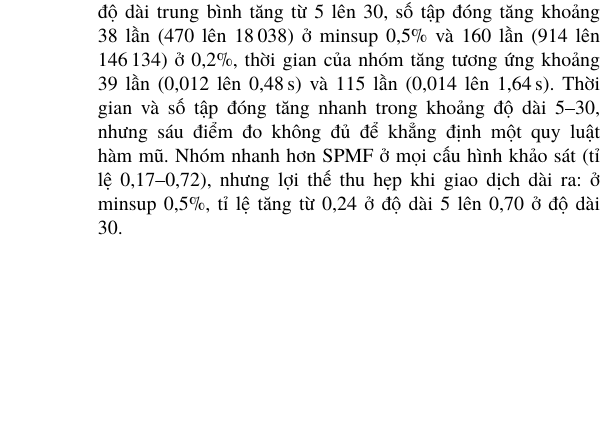
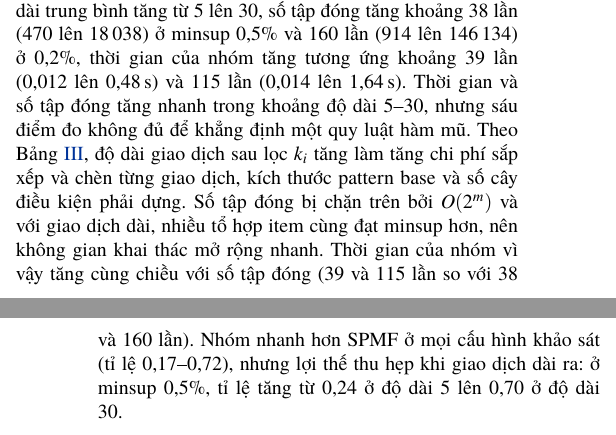
Before and after one commit to DRAGON-1312/FPClose, a LaTeX paper (docs/IEEE-conference-template-062824/report.tex, which reads docs/IEEE-conference-template-062824/chuong2.tex): part of one column of page 6 of 13 before the commit and two parts of the columns of pages 6 and 7 of 13 after it, the two joined at a grey line, cut so that both start at the same text, the shorter picture padded with empty space. Compiled offline with XeLaTeX; a missing font is replaced by an installed copy or a similar font; a LaTeX package or settings file that is missing is left out.

Commit message:
fix subsections 2.4, 2.6, 2.4

```diff
--- a/docs/IEEE-conference-template-062824/chuong2.tex
+++ b/docs/IEEE-conference-template-062824/chuong2.tex
@@ -245,8 +252,12 @@ Hình~\ref{fig:tx-time} và~\ref{fig:tx-items} (số liệu ở Bảng~\ref{tab:
 bình tăng từ 5 lên 30, số tập đóng tăng khoảng 38 lần (470 lên 18\,038) ở minsup 0{,}5\% và 160 lần (914 lên
 146\,134) ở 0{,}2\%, thời gian của nhóm tăng tương ứng khoảng 39 lần (0{,}012 lên 0{,}48\,s) và 115 lần (0{,}014 lên
 1{,}64\,s). Thời gian và số tập đóng tăng nhanh trong khoảng độ dài 5–30, nhưng sáu điểm đo không đủ để khẳng định một
-quy luật hàm mũ. Nhóm nhanh hơn SPMF ở mọi cấu hình khảo sát (tỉ lệ 0{,}17–0{,}72), nhưng lợi thế thu hẹp khi giao
-dịch dài ra: ở minsup 0{,}5\%, tỉ lệ tăng từ 0{,}24 ở độ dài 5 lên 0{,}70 ở độ dài 30.
+quy luật hàm mũ. Theo Bảng~\ref{tab:complexity}, độ dài giao dịch sau lọc $k_i$ tăng làm tăng chi phí sắp xếp và
+chèn từng giao dịch, kích thước pattern base và số cây điều kiện phải dựng. Số tập đóng bị chặn trên bởi $O(2^m)$ và
+với giao dịch dài, nhiều tổ hợp item cùng đạt minsup hơn, nên không gian khai thác mở rộng nhanh. Thời gian của nhóm
+vì vậy tăng cùng chiều với số tập đóng (39 và 115 lần so với 38 và 160 lần). Nhóm nhanh hơn SPMF ở mọi cấu hình khảo
+sát (tỉ lệ 0{,}17–0{,}72), nhưng lợi thế thu hẹp khi giao dịch dài ra: ở minsup 0{,}5\%, tỉ lệ tăng từ 0{,}24 ở độ dài
+5 lên 0{,}70 ở độ dài 30.
 
 % ---------------------------------------------------------------------------
 \subsection{Phân tích độ phức tạp}
```
Also changed, not shown: docs/IEEE-conference-template-062824/chuong2.tex (13 more changed lines).
